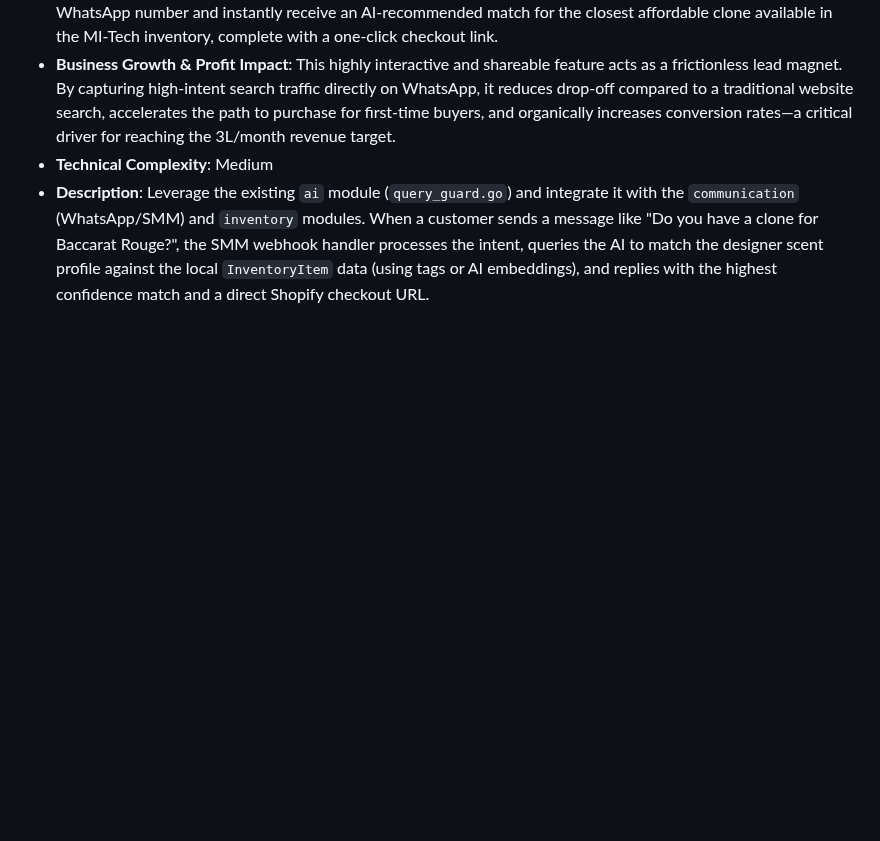
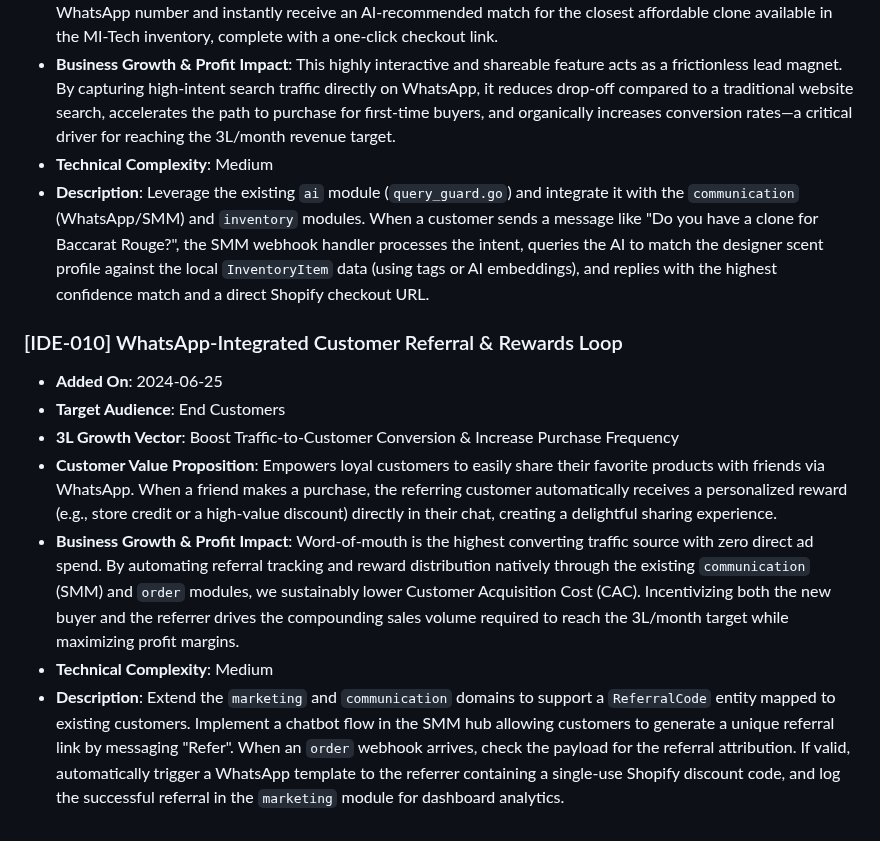
Before and after one commit to Millennial-Perfumer/mi-tech, a Markdown page: .jules/catalyst.md, the part around the change. Drawn GitHub-style; blank space fills up the shorter version.

Commit message:
🚀 Catalyst: [3L Growth] WhatsApp Referral Feature Proposal
Added a new feature proposal to .jules/catalyst.md for a WhatsApp-Integrated
Customer Referral & Rewards Loop. This feature drives compounding sales volume
by reducing CAC and incentivizing word-of-mouth directly through the existing
SMM/communication and order modules.

Co-authored-by: millennialperfumer-tech <266571043+millennialperfumer-tech@users.noreply.github.com>

```diff
--- a/.jules/catalyst.md
+++ b/.jules/catalyst.md
@@ -71,3 +71,12 @@
 * **Business Growth & Profit Impact**: This highly interactive and shareable feature acts as a frictionless lead magnet. By capturing high-intent search traffic directly on WhatsApp, it reduces drop-off compared to a traditional website search, accelerates the path to purchase for first-time buyers, and organically increases conversion rates—a critical driver for reaching the 3L/month revenue target.
 * **Technical Complexity**: Medium
 * **Description**: Leverage the existing `ai` module (`query_guard.go`) and integrate it with the `communication` (WhatsApp/SMM) and `inventory` modules. When a customer sends a message like "Do you have a clone for Baccarat Rouge?", the SMM webhook handler processes the intent, queries the AI to match the designer scent profile against the local `InventoryItem` data (using tags or AI embeddings), and replies with the highest confidence match and a direct Shopify checkout URL.
+
+### [IDE-010] WhatsApp-Integrated Customer Referral & Rewards Loop
+* **Added On**: 2024-06-25
+* **Target Audience**: End Customers
+* **3L Growth Vector**: Boost Traffic-to-Customer Conversion & Increase Purchase Frequency
+* **Customer Value Proposition**: Empowers loyal customers to easily share their favorite products with friends via WhatsApp. When a friend makes a purchase, the referring customer automatically receives a personalized reward (e.g., store credit or a high-value discount) directly in their chat, creating a delightful sharing experience.
+* **Business Growth & Profit Impact**: Word-of-mouth is the highest converting traffic source with zero direct ad spend. By automating referral tracking and reward distribution natively through the existing `communication` (SMM) and `order` modules, we sustainably lower Customer Acquisition Cost (CAC). Incentivizing both the new buyer and the referrer drives the compounding sales volume required to reach the 3L/month target while maximizing profit margins.
+* **Technical Complexity**: Medium
+* **Description**: Extend the `marketing` and `communication` domains to support a `ReferralCode` entity mapped to existing customers. Implement a chatbot flow in the SMM hub allowing customers to generate a unique referral link by messaging "Refer". When an `order` webhook arrives, check the payload for the referral attribution. If valid, automatically trigger a WhatsApp template to the referrer containing a single-use Shopify discount code, and log the successful referral in the `marketing` module for dashboard analytics.
```
